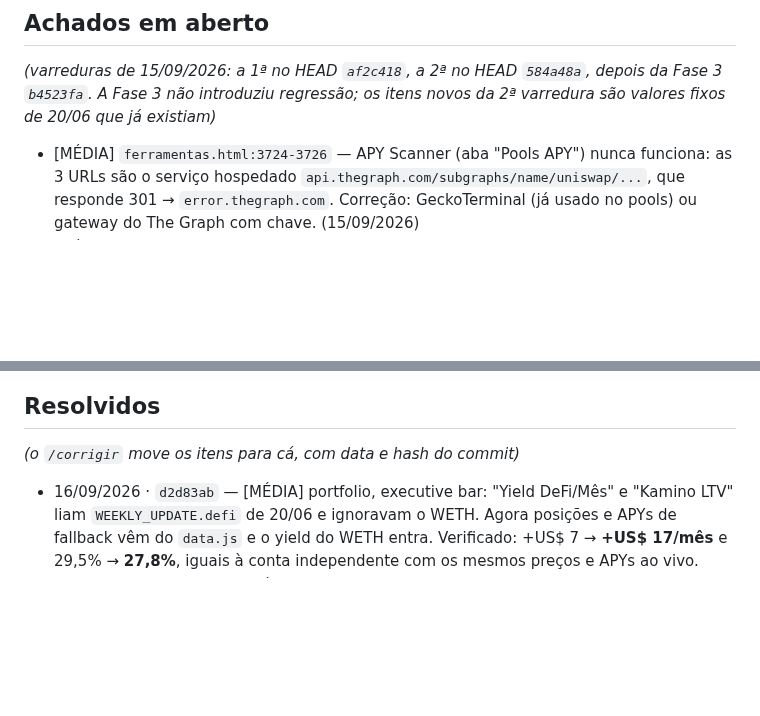
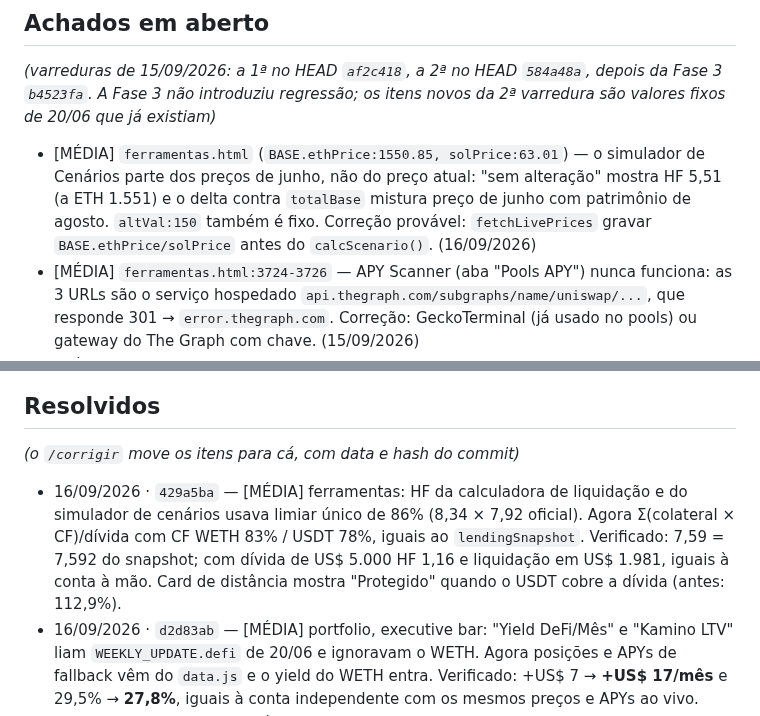
Before and after one commit to lbarolo/barolo-capital-site, a Markdown page: agentes/bugs.md, 2 parts joined by grey strips. GitHub-like rendering; blank space fills up the shorter version.

Commit message:
docs: cadernos - HF da calculadora alinhado (429a5ba) + bug do preco base do simulador
Co-Authored-By: Claude Opus 5 <noreply@anthropic.com>

```diff
--- a/agentes/bugs.md
+++ b/agentes/bugs.md
@@ -38,6 +38,10 @@
 _(varreduras de 15/09/2026: a 1ª no HEAD `af2c418`, a 2ª no HEAD `584a48a`, depois da Fase 3
 `b4523fa`. A Fase 3 não introduziu regressão; os itens novos da 2ª varredura são valores fixos de
 20/06 que já existiam)_
+- [MÉDIA] `ferramentas.html` (`BASE.ethPrice:1550.85, solPrice:63.01`) — o simulador de Cenários parte
+  dos preços de junho, não do preço atual: "sem alteração" mostra HF 5,51 (a ETH 1.551) e o delta
+  contra `totalBase` mistura preço de junho com patrimônio de agosto. `altVal:150` também é fixo.
+  Correção provável: `fetchLivePrices` gravar `BASE.ethPrice/solPrice` antes do `calcScenario()`. (16/09/2026)
 - [MÉDIA] `ferramentas.html:3724-3726` — APY Scanner (aba "Pools APY") nunca funciona: as 3 URLs
   são o serviço hospedado `api.thegraph.com/subgraphs/name/uniswap/...`, que responde
   301 → `error.thegraph.com`. Correção: GeckoTerminal (já usado no pools) ou gateway do The Graph
@@ -106,6 +110,11 @@ _(varreduras de 15/09/2026: a 1ª no HEAD `af2c418`, a 2ª no HEAD `584a48a`, de
 
 ## Resolvidos
 _(o `/corrigir` move os itens para cá, com data e hash do commit)_
+- 16/09/2026 · `429a5ba` — [MÉDIA] ferramentas: HF da calculadora de liquidação e do simulador de
+  cenários usava limiar único de 86% (8,34 × 7,92 oficial). Agora Σ(colateral × CF)/dívida com CF
+  WETH 83% / USDT 78%, iguais ao `lendingSnapshot`. Verificado: 7,59 = 7,592 do snapshot; com dívida
+  de US$ 5.000 HF 1,16 e liquidação em US$ 1.981, iguais à conta à mão. Card de distância mostra
+  "Protegido" quando o USDT cobre a dívida (antes: 112,9%).
 - 16/09/2026 · `d2d83ab` — [MÉDIA] portfolio, executive bar: "Yield DeFi/Mês" e "Kamino LTV" liam
   `WEEKLY_UPDATE.defi` de 20/06 e ignoravam o WETH. Agora posições e APYs de fallback vêm do
   `data.js` e o yield do WETH entra. Verificado: +US$ 7 → **+US$ 17/mês** e 29,5% → **27,8%**, iguais
```
Also changed, not shown: agentes/corrigir.md (+1 -0 lines).
